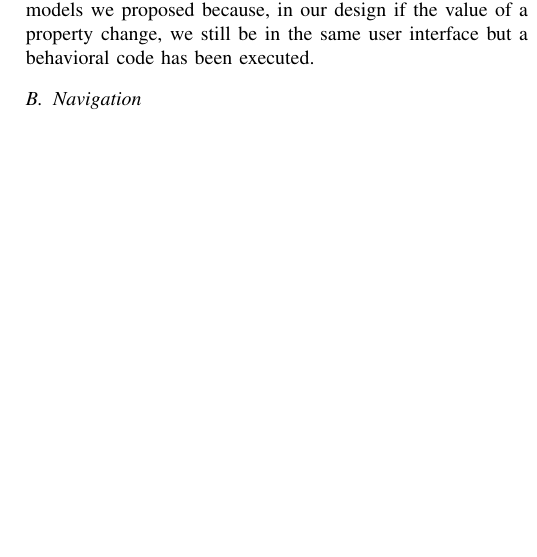
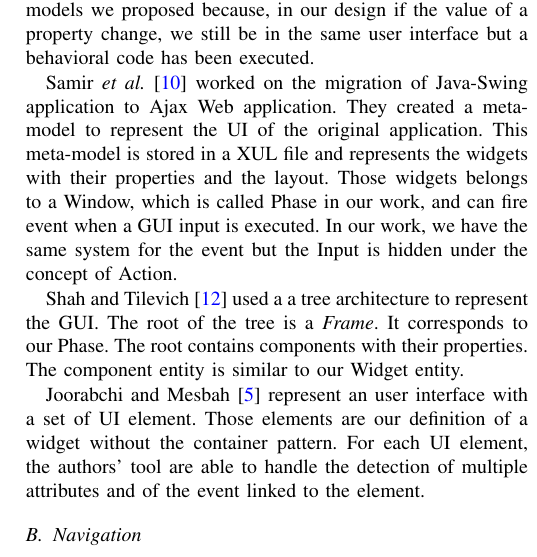
Before and after one commit to badetitou/papers, a LaTeX paper (2018-RevueDeLitterature/main.tex): part of one column of page 4 of 4 before the commit and part of one column of page 4 of 5 after it, cut so that both start at the same text, the shorter picture padded with empty space. Compiled offline with pdfLaTeX; a missing font is replaced by an installed copy or a similar font; a LaTeX package or settings file that is missing is left out.

Commit message:
add des papiers

```diff
--- a/2018-RevueDeLitterature/main.tex
+++ b/2018-RevueDeLitterature/main.tex
@@ -435,6 +435,25 @@ This point is the major difference with the meta-models we proposed because,
     in our design if the value of a property change, we still be in the same user interface
     but a behavioral code has been executed.
 
+\citet{samir2007swing2script} worked on the migration of Java-Swing application to Ajax Web application.
+They created a meta-model to represent the UI of the original application.
+This meta-model is stored in a XUL file and represents
+    the widgets with their properties and the layout.
+Those widgets belongs to a Window, which is called Phase in our work, and
+    can fire event when a GUI input is executed.
+In our work, we have the same system for the event but the Input is hidden under the concept of Action.
+
+\citet{shah2011reverse} used a a tree architecture to represent the GUI.
+The root of the tree is a \textit{Frame}.
+It corresponds to our Phase.
+The root contains components with their properties.
+The component entity is similar to our Widget entity.
+
+\citet{joorabchi2012reverse} represent an user interface with a set of UI element.
+Those elements are our definition of a widget without the container pattern.
+For each UI element, the authors' tool are able to handle the detection
+    of multiple attributes and of the event linked to the element.
+
 \subsection{Navigation}
 \label{sec:navigation}
 
```
Also changed, not shown: 2018-RevueDeLitterature/main.pdf.
